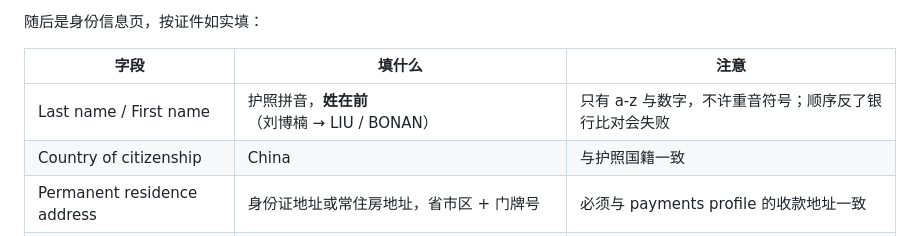
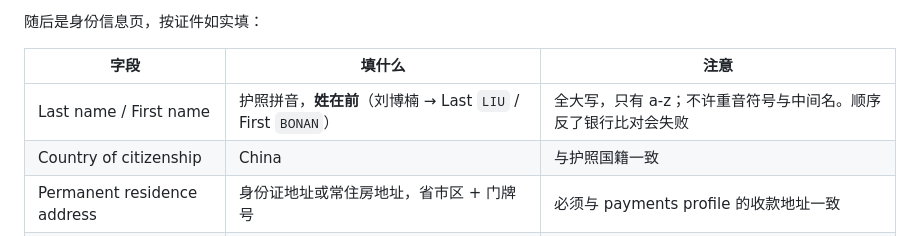
Before and after one commit to lbn11/CarLong, a Markdown page: docs/admob_setup_guide.md, the part around the change. Rendered like a GitHub page.

Commit message:
docs(ads): 姓名栏写法明确（Last LIU / First BONAN，全大写）

```diff
--- a/docs/admob_setup_guide.md
+++ b/docs/admob_setup_guide.md
@@ -92,7 +92,7 @@ admob.google.com
 
 | 字段 | 填什么 | 注意 |
 |---|---|---|
-| Last name / First name | 护照拼音，**姓在前**（刘博楠 → LIU / BONAN） | 只有 a-z 与数字，不许重音符号；顺序反了银行比对会失败 |
+| Last name / First name | 护照拼音，**姓在前**（刘博楠 → Last `LIU` / First `BONAN`） | 全大写，只有 a-z；不许重音符号与中间名。顺序反了银行比对会失败 |
 | Country of citizenship | China | 与护照国籍一致 |
 | Permanent residence address | 身份证地址或常住房地址，省市区 + 门牌号 | 必须与 payments profile 的收款地址一致 |
 | Mailing address | 同上（没有独立通信地址就勾「Same as permanent」） | — |
```
